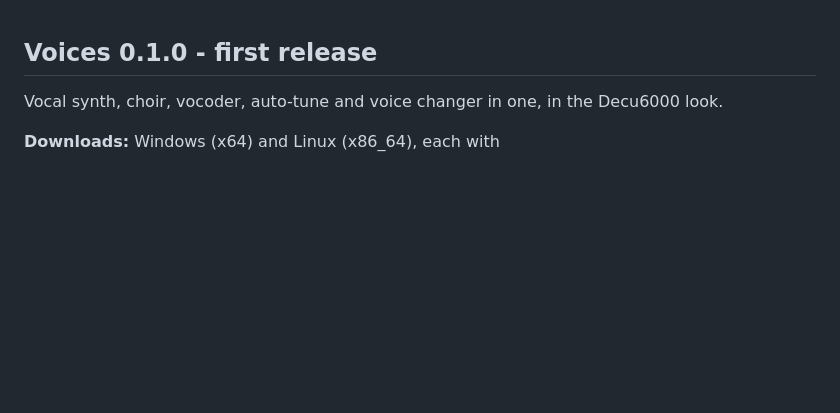
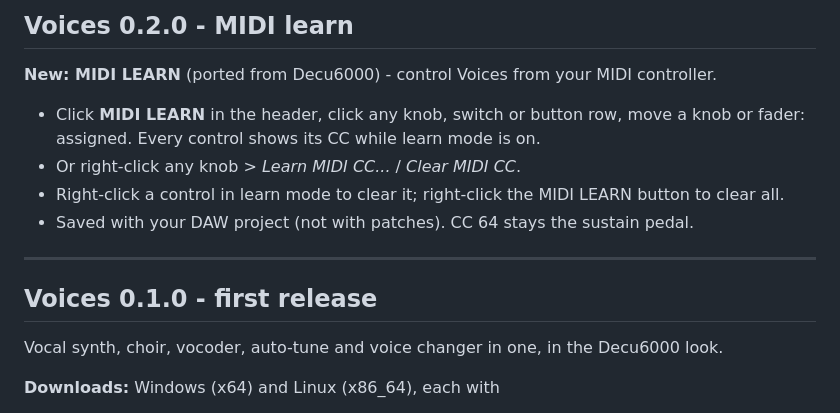
Before and after one commit to LexLongcoding/Voices, a Markdown page: docs/RELEASE-NOTES.md, the part around the change. Drawn GitHub-style; blank space fills up the shorter version.

```diff
--- a/docs/RELEASE-NOTES.md
+++ b/docs/RELEASE-NOTES.md
@@ -1,3 +1,14 @@
+## Voices 0.2.0 - MIDI learn
+
+**New: MIDI LEARN** (ported from Decu6000) - control Voices from your MIDI controller.
+- Click **MIDI LEARN** in the header, click any knob, switch or button row, move a knob or fader:
+  assigned. Every control shows its CC while learn mode is on.
+- Or right-click any knob > *Learn MIDI CC...* / *Clear MIDI CC*.
+- Right-click a control in learn mode to clear it; right-click the MIDI LEARN button to clear all.
+- Saved with your DAW project (not with patches). CC 64 stays the sustain pedal.
+
+---
+
 ## Voices 0.1.0 - first release
 
 Vocal synth, choir, vocoder, auto-tune and voice changer in one, in the Decu6000 look.
```
Also changed, not shown: README.md (+10 -0 lines), docs/PROJECT-NOTES.md (+11 -4 lines), docs/images/arp_view.png, docs/images/learn_view.png (added), docs/images/main_view.png, docs/images/vocoder_view.png, 11 other files.
